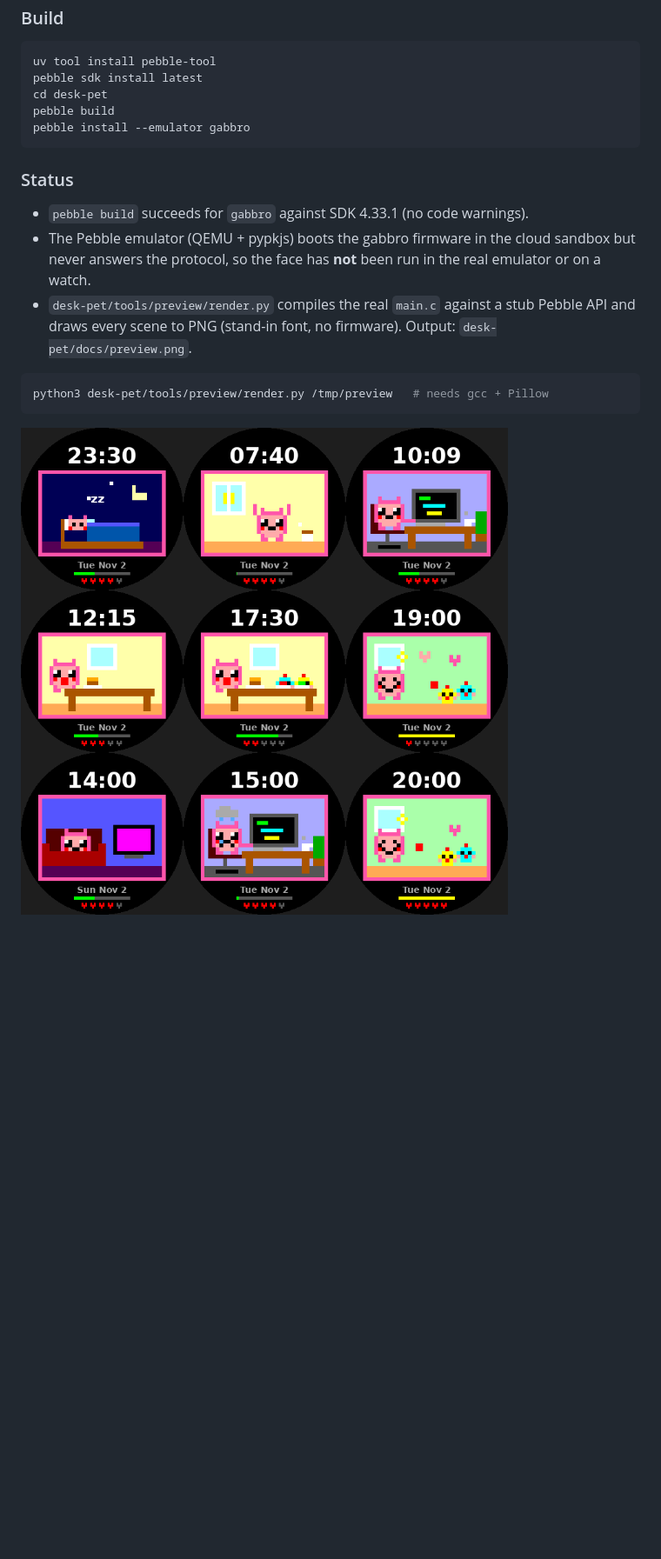
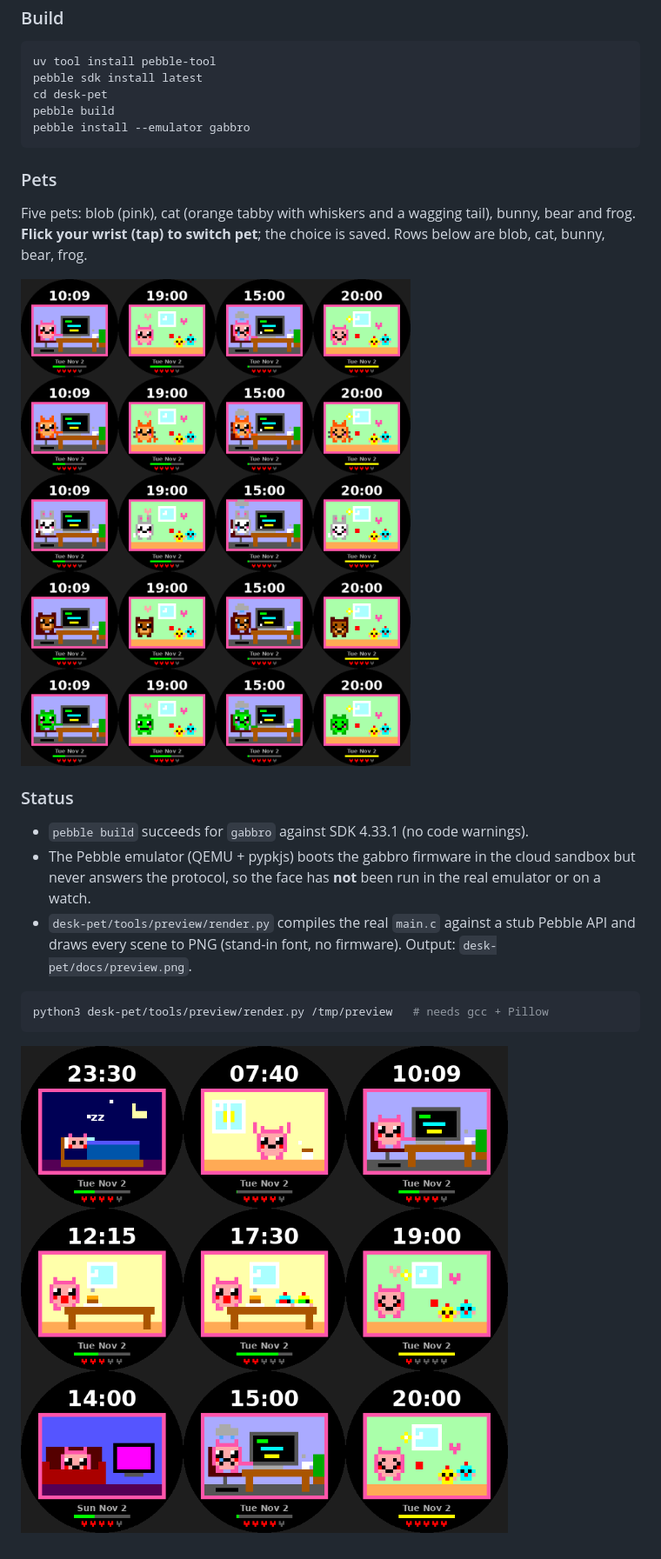
Before and after one commit to BitterMelonFarm/watchfaces, a Markdown page: README.md, the part around the change. Shown at 87% size. Rendered like a GitHub page; pictures changed too: desk-pet/docs/pets.png (added), desk-pet/docs/preview.png; blank space fills up the shorter version.

Commit message:
Add five selectable pets (tap to cycle), window clouds, food steam
Co-Authored-By: Claude Sonnet 5.5 <noreply@anthropic.com>
Claude-Session: https://claude.ai/code/session_011ky8cAnUXaEurYwVogiPNe

````diff
--- a/README.md
+++ b/README.md
@@ -27,6 +27,12 @@ pebble build
 pebble install --emulator gabbro
 ```
 
+### Pets
+
+Five pets: blob (pink), cat (orange tabby with whiskers and a wagging tail), bunny, bear and frog. **Flick your wrist (tap) to switch pet**; the choice is saved. Rows below are blob, cat, bunny, bear, frog.
+
+![pets](desk-pet/docs/pets.png)
+
 ### Status
 
 - `pebble build` succeeds for `gabbro` against SDK 4.33.1 (no code warnings).
````
Also changed, not shown: 4 other files.
